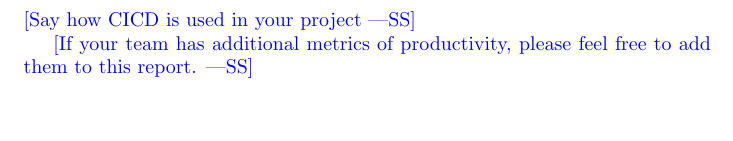
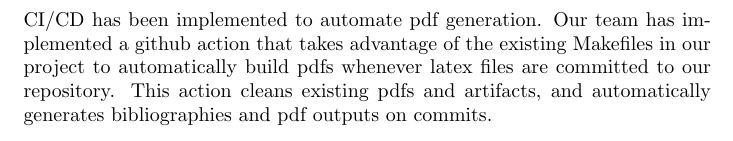
Before and after one commit to John-Popovici/duel-of-the-eights, a LaTeX document (docs/projMngmnt/2025-01-29_Rev0_Team_Contrib.tex): part of page 9 of 9, cut at the place of the change. Compiled offline with pdfLaTeX.

Commit message:
📜 Filled in CI/CD section in team contributions doc for rev0

```diff
--- a/docs/projMngmnt/2025-01-29_Rev0_Team_Contrib.tex
+++ b/docs/projMngmnt/2025-01-29_Rev0_Team_Contrib.tex
@@ -228,10 +228,6 @@
 \newpage
 \section{CICD}
 
-%TODO EXPLAIN
-\wss{Say how CICD is used in your project}
-
-\wss{If your team has additional metrics of productivity, please feel free to
-add them to this report.}
+CI/CD has been implemented to automate pdf generation. Our team has implemented a github action that takes advantage of the existing Makefiles in our project to automatically build pdfs whenever latex files are committed to our repository. This action cleans existing pdfs and artifacts, and automatically generates bibliographies and pdf outputs on commits.
 
 \end{document}
```
